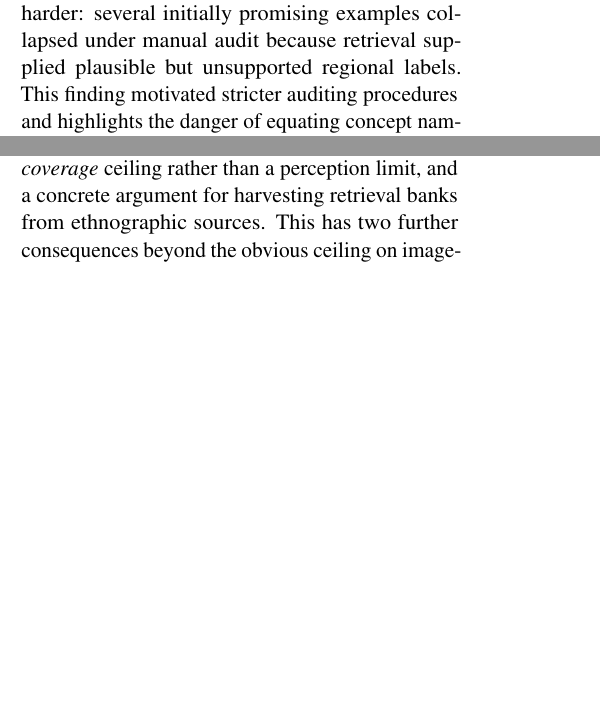
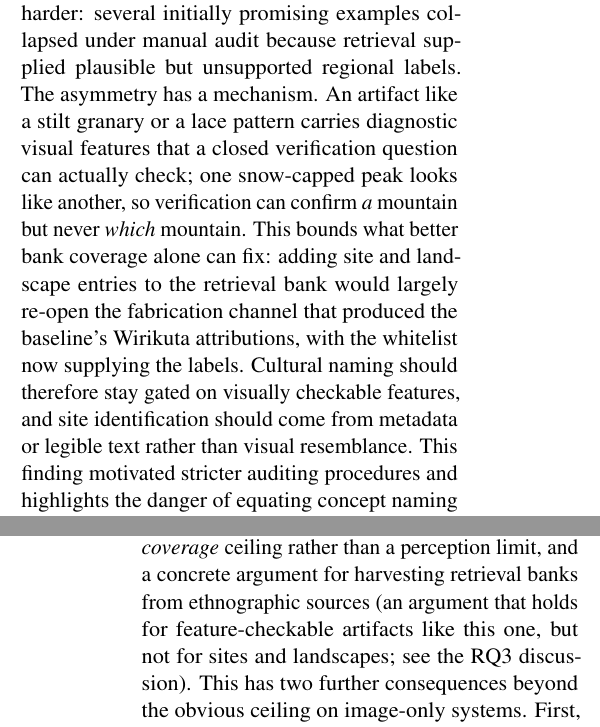
Before and after one commit to romit-basak/CICIL, a LaTeX paper (acl2023/cicil_final.tex): two parts of the columns of pages 5 and 6 of 9 before the commit and two parts of the columns of pages 5 and 7 of 9 after it, joined at a grey line, cut so that both start at the same text, the shorter picture padded with empty space. Compiled offline with pdfLaTeX.

Commit message:
RQ3: the artifact/landscape verification asymmetry (checkable features vs which-mountain); bounds the bank-coverage fix -- site names must come from metadata/legible text, not visual resemblance

```diff
--- a/acl2023/cicil_final.tex
+++ b/acl2023/cicil_final.tex
@@ -510,7 +510,17 @@ reference overlap, not yet in grounded cultural naming.
 Artifacts and distinctive cultural objects appear most retrievable. Landscape
 concepts proved much harder: several initially promising examples collapsed
 under manual audit because retrieval supplied plausible but unsupported
-regional labels. This finding motivated stricter auditing procedures and
+regional labels. The asymmetry has a mechanism. An artifact like a stilt
+granary or a lace pattern carries diagnostic visual features that a closed
+verification question can actually check; one snow-capped peak looks like
+another, so verification can confirm \emph{a} mountain but never \emph{which}
+mountain. This bounds what better bank coverage alone can fix: adding site
+and landscape entries to the retrieval bank would largely re-open the
+fabrication channel that produced the baseline's Wirikuta attributions,
+with the whitelist now supplying the labels. Cultural naming should
+therefore stay gated on visually checkable features, and site
+identification should come from metadata or legible text rather than
+visual resemblance. This finding motivated stricter auditing procedures and
 highlights the danger of equating concept naming with genuine grounding.
 
 \paragraph{What the metric cannot see.}
@@ -597,7 +607,9 @@ communities of southern Durango; see e.g.\
 The concept is fully visible in the image and publicly documented, yet
 absent from our Wikipedia-derived banks --- a bank \emph{coverage} ceiling
 rather than a perception limit, and a concrete argument for harvesting
-retrieval banks from ethnographic sources. This has two further
+retrieval banks from ethnographic sources (an argument that holds for
+feature-checkable artifacts like this one, but not for sites and
+landscapes; see the RQ3 discussion). This has two further
 consequences beyond the obvious
 ceiling on image-only systems. First, the reference style rewards
 \emph{fabricating} plausible context: a baseline that invents a plausible
```
Also changed, not shown: acl2023/cicil_final.pdf.
